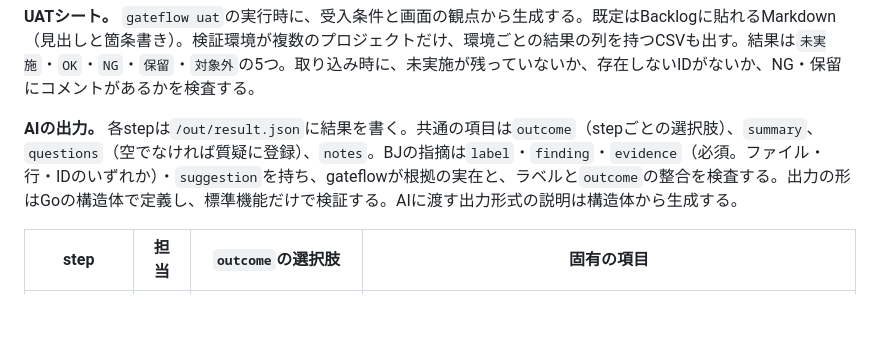
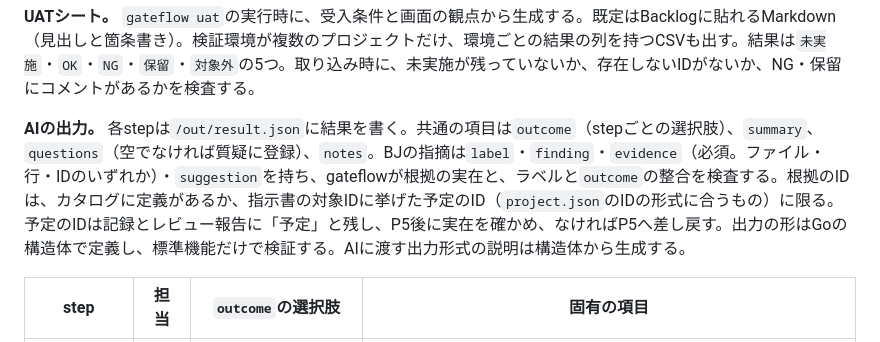
Before and after one commit to suunet/POC_ORCHESTRATOR, a Markdown page: docs/design.md, the part around the change. Rendered like a GitHub page; blank space fills up the shorter version.

Commit message:
docs(M2): BJ の根拠に予定の ID を認める条件を設計に書く

```diff
--- a/docs/design.md
+++ b/docs/design.md
@@ -192,7 +192,7 @@ AIはCLIの非対話実行で呼び出し、Claude CodeとCursorのどちらを
 
 **UATシート。** `gateflow uat`の実行時に、受入条件と画面の観点から生成する。既定はBacklogに貼れるMarkdown（見出しと箇条書き）。検証環境が複数のプロジェクトだけ、環境ごとの結果の列を持つCSVも出す。結果は`未実施`・`OK`・`NG`・`保留`・`対象外`の5つ。取り込み時に、未実施が残っていないか、存在しないIDがないか、NG・保留にコメントがあるかを検査する。
 
-**AIの出力。** 各stepは`/out/result.json`に結果を書く。共通の項目は`outcome`（stepごとの選択肢）、`summary`、`questions`（空でなければ質疑に登録）、`notes`。BJの指摘は`label`・`finding`・`evidence`（必須。ファイル・行・IDのいずれか）・`suggestion`を持ち、gateflowが根拠の実在と、ラベルと`outcome`の整合を検査する。出力の形はGoの構造体で定義し、標準機能だけで検証する。AIに渡す出力形式の説明は構造体から生成する。
+**AIの出力。** 各stepは`/out/result.json`に結果を書く。共通の項目は`outcome`（stepごとの選択肢）、`summary`、`questions`（空でなければ質疑に登録）、`notes`。BJの指摘は`label`・`finding`・`evidence`（必須。ファイル・行・IDのいずれか）・`suggestion`を持ち、gateflowが根拠の実在と、ラベルと`outcome`の整合を検査する。根拠のIDは、カタログに定義があるか、指示書の対象IDに挙げた予定のID（`project.json`のIDの形式に合うもの）に限る。予定のIDは記録とレビュー報告に「予定」と残し、P5後に実在を確かめ、なければP5へ差し戻す。出力の形はGoの構造体で定義し、標準機能だけで検証する。AIに渡す出力形式の説明は構造体から生成する。
 
 | step | 担当 | `outcome`の選択肢 | 固有の項目 |
 | --- | --- | --- | --- |
```
